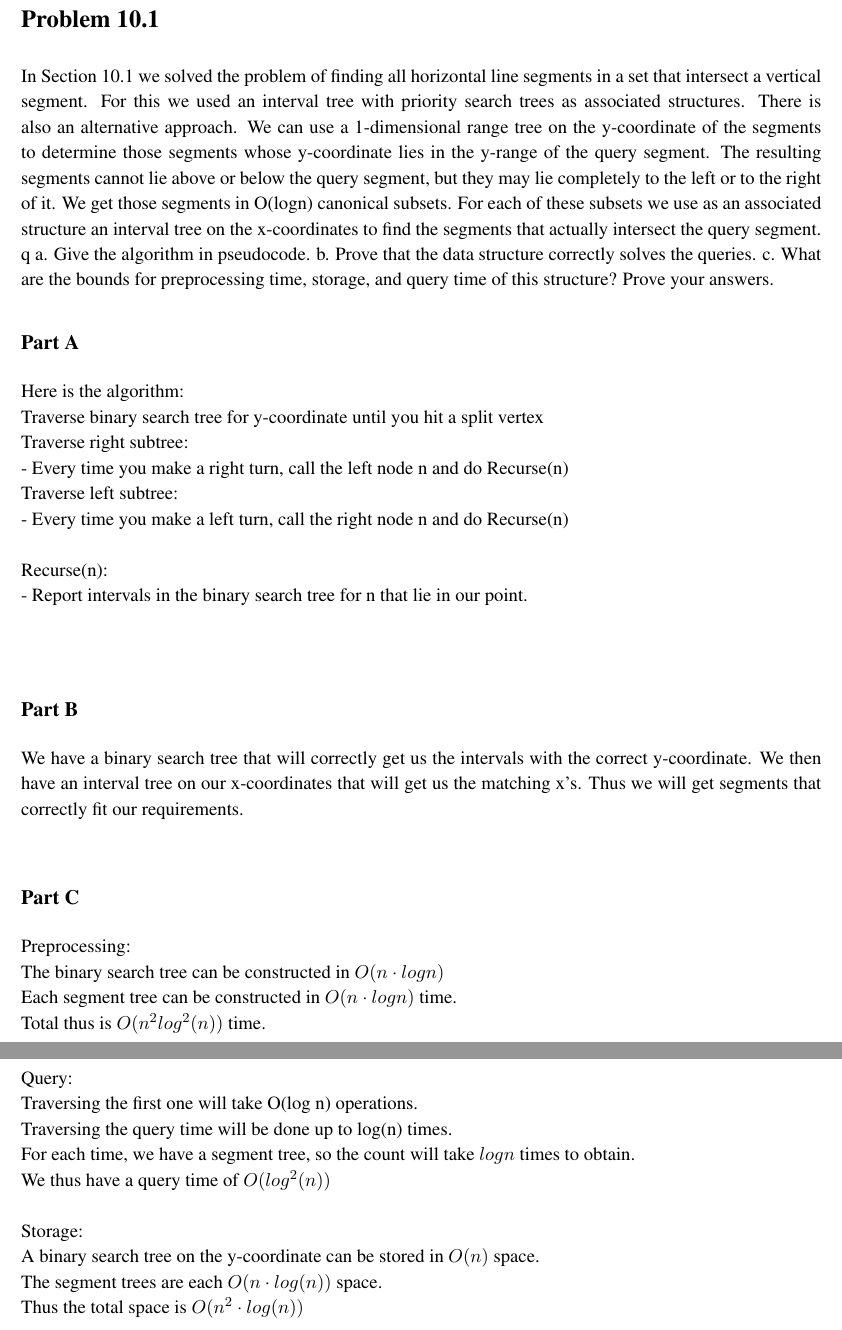
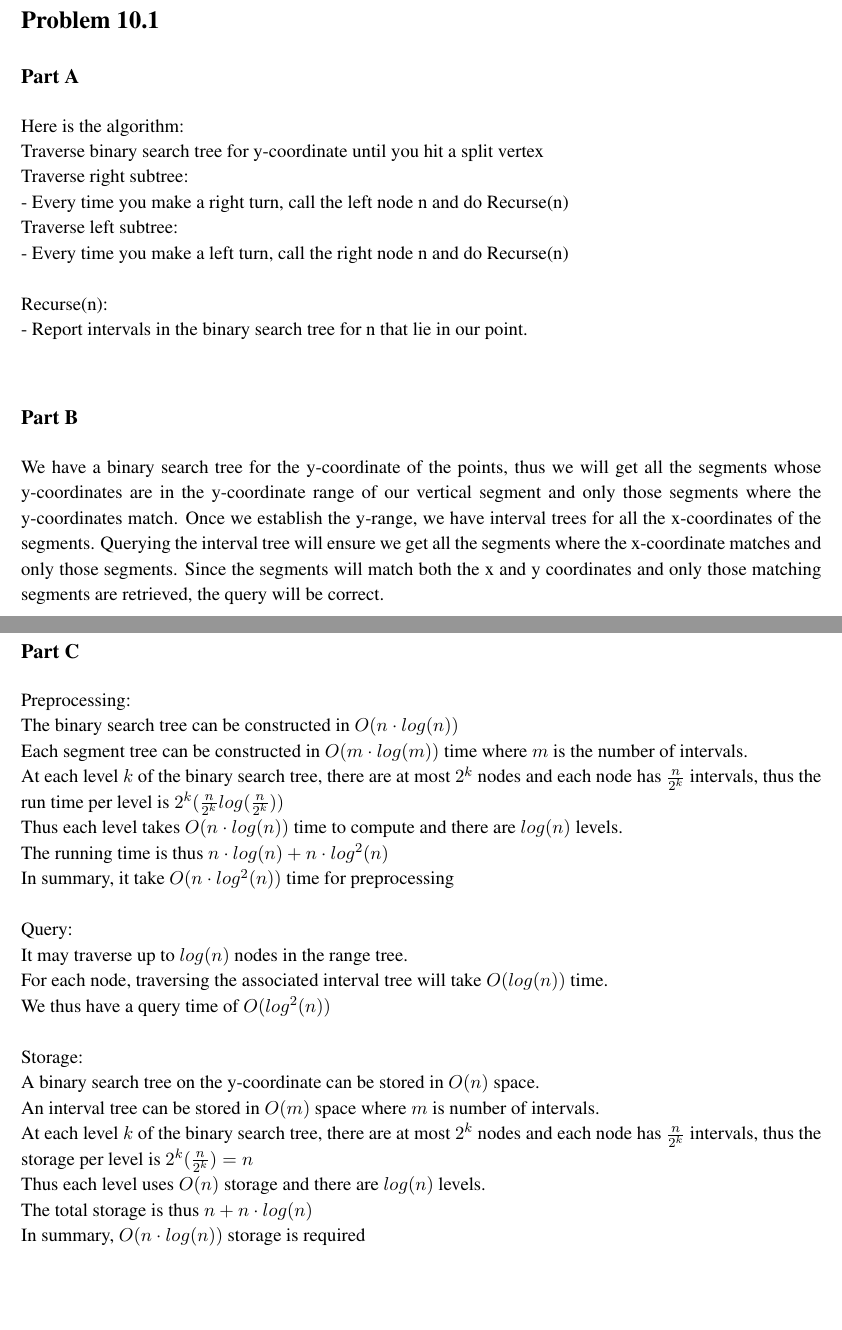
Before and after one commit to zackattacknyu/CS266_HW, a LaTeX problem sheet (Homework5/CS266_hw5.tex): two parts of pages 2 and 3 of 8, joined at a grey line, cut so that both start at the same text, the shorter picture padded with empty space. Compiled offline with pdfLaTeX.

Commit message:
finished number 1

```diff
--- a/Homework5/CS266_hw5.tex
+++ b/Homework5/CS266_hw5.tex
@@ -40,23 +40,6 @@
 
 \section*{Problem 10.1}
 
-In Section 10.1 we solved the problem of finding all horizontal line
-segments in a set that intersect a vertical segment. For this we used an
-interval tree with priority search trees as associated structures. There
-is also an alternative approach. We can use a 1-dimensional range tree
-on the y-coordinate of the segments to determine those segments whose
-y-coordinate lies in the y-range of the query segment. The resulting
-segments cannot lie above or below the query segment, but they may
-lie completely to the left or to the right of it. We get those segments
-in O(logn) canonical subsets. For each of these subsets we use as an
-associated structure an interval tree on the x-coordinates to find the
-segments that actually intersect the query segment.
-q
-a. Give the algorithm in pseudocode.
-b. Prove that the data structure correctly solves the queries.
-c. What are the bounds for preprocessing time, storage, and query time
-of this structure? Prove your answers.
-
 \subsection*{Part A}
 
 Here is the algorithm:\\
@@ -68,29 +51,35 @@ Traverse left subtree:\\
 \\
 Recurse(n):\\
 - Report intervals in the binary search tree for n that lie in our point.\\
-\\
 
 \subsection*{Part B}
 
-We have a binary search tree that will correctly get us the intervals with the correct y-coordinate. We then have an interval tree on our x-coordinates that will get us the matching x's. Thus we will get segments that correctly fit our requirements. \\
+We have a binary search tree for the y-coordinate of the points, thus we will get all the segments whose y-coordinates are in the y-coordinate range of our vertical segment and only those segments where the y-coordinates match. Once we establish the y-range, we have interval trees for all the x-coordinates of the segments. Querying the interval tree will ensure we get all the segments where the x-coordinate matches and only those segments. Since the segments will match both the x and y coordinates and only those matching segments are retrieved, the query will be correct.
+
+\newpage
 
 \subsection*{Part C}
 
 Preprocessing: \\
-The binary search tree can be constructed in $O(n \cdot logn)$\\
-Each segment tree can be constructed in $O(n \cdot logn)$ time. \\
-Total thus is $O(n^2 log^2(n))$ time. \\
+The binary search tree can be constructed in $O(n \cdot log(n))$\\
+Each segment tree can be constructed in $O(m \cdot log(m))$ time where $m$ is the number of intervals. \\
+At each level $k$ of the binary search tree, there are at most $2^k$ nodes and each node has $\frac{n}{2^k}$ intervals, thus the run time per level is $2^k(\frac{n}{2^k} log(\frac{n}{2^k}))$\\
+Thus each level takes $O(n \cdot log(n))$ time to compute and there are $log(n)$ levels. \\
+The running time is thus $n \cdot log(n) + n \cdot log^2(n)$\\
+In summary, it take $O(n \cdot log^2(n))$ time for preprocessing  \\
 \\
 Query: \\
-Traversing the first one will take O(log n) operations. \\
-Traversing the query time will be done up to log(n) times.\\
-For each time, we have a segment tree, so the count will take $log n$ times to obtain. \\
+It may traverse up to $log(n)$ nodes in the range tree. \\
+For each node, traversing the associated interval tree will take $O(log(n))$ time. \\
 We thus have a query time of $O(log^2(n))$\\
 \\
 Storage:\\
 A binary search tree on the y-coordinate can be stored in $O(n)$ space. \\
-The segment trees are each $O(n \cdot log(n))$ space. \\
-Thus the total space is $O(n^2 \cdot log(n))$
+An interval tree can be stored in $O(m)$ space where $m$ is number of intervals. \\
+At each level $k$ of the binary search tree, there are at most $2^k$ nodes and each node has $\frac{n}{2^k}$ intervals, thus the storage per level is $2^k(\frac{n}{2^k})=n$\\
+Thus each level uses $O(n)$ storage and there are $log(n)$ levels. \\
+The total storage is thus $n + n \cdot log(n)$\\
+In summary, $O(n \cdot log(n))$ storage is required
 
 \newpage
 
```
Also changed, not shown: Homework5/CS266_hw5.pdf.
